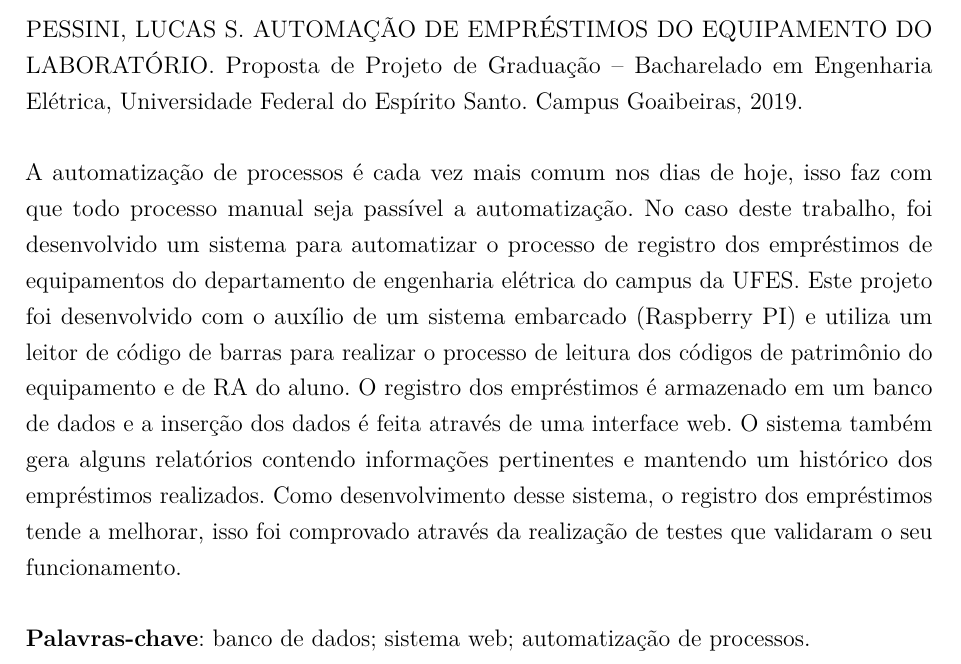
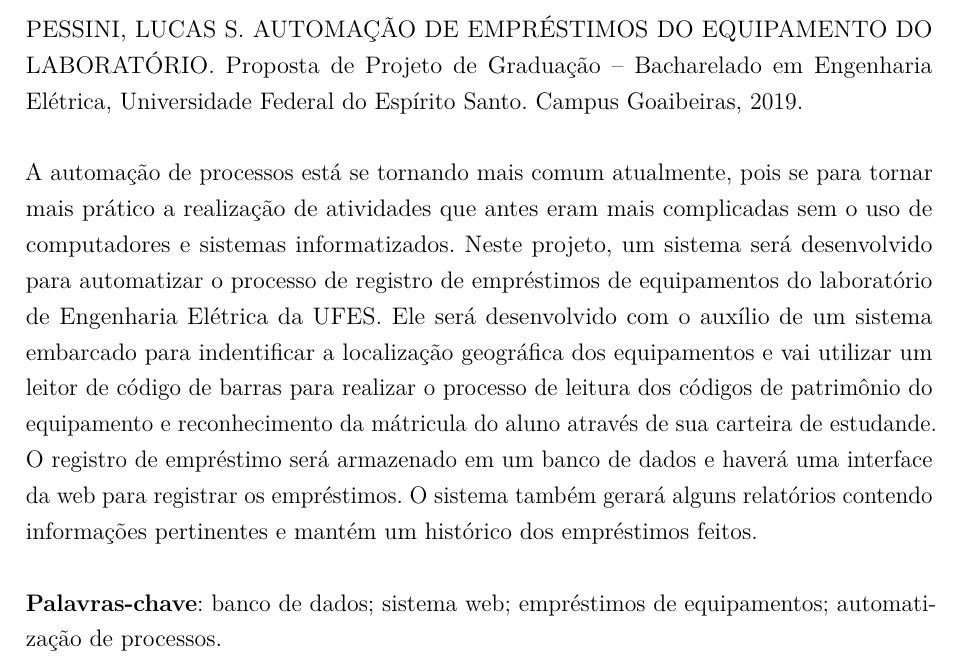
Before and after one commit to ProjetosLucas/PG1, a LaTeX thesis (PG1-Lucas/PG_NomeDoAluno.tex): part of page 3 of 27, cut so that both start at the same text. Compiled offline with pdfLaTeX.

Commit message:
Mudando o Resumo

```diff
--- a/PG1-Lucas/PG_NomeDoAluno.tex
+++ b/PG1-Lucas/PG_NomeDoAluno.tex
@@ -380,9 +380,9 @@
 PESSINI, LUCAS S. AUTOMAÇÃO DE EMPRÉSTIMOS DO EQUIPAMENTO DO LABORATÓRIO. Proposta de Projeto de Graduação – Bacharelado em Engenharia Elétrica, Universidade Federal do Espírito Santo. Campus
 Goaibeiras, 2019.
 
-A automatização de processos é cada vez mais comum nos dias de hoje, isso faz com que todo processo manual seja passível a automatização. No caso deste trabalho, foi desenvolvido um sistema para automatizar o processo de registro dos empréstimos de equipamentos do departamento de engenharia elétrica do campus da UFES. Este projeto foi desenvolvido com o auxílio de um sistema embarcado (Raspberry PI) e utiliza um leitor de código de barras para realizar o processo de leitura dos códigos de patrimônio do equipamento e de RA do aluno. O registro dos empréstimos é armazenado em um banco de dados e a inserção dos dados é feita através de uma interface web. O sistema também gera alguns relatórios contendo informações pertinentes e mantendo um histórico dos empréstimos realizados. Como desenvolvimento desse sistema, o registro dos empréstimos tende a melhorar, isso foi comprovado através da realização de testes que validaram o seu funcionamento.
+A automação de processos está se tornando mais comum atualmente, pois se para tornar mais prático a realização de atividades que antes eram mais complicadas sem o uso de computadores e sistemas informatizados.  Neste projeto, um sistema será desenvolvido para automatizar o processo de registro de empréstimos de equipamentos do laboratório de Engenharia Elétrica da UFES. Ele será desenvolvido com o auxílio de um sistema embarcado para indentificar a localização geográfica dos equipamentos e vai utilizar um leitor de código de barras para realizar o processo de leitura dos códigos de patrimônio do equipamento e reconhecimento da mátricula do aluno através de sua carteira de estudande. O registro de empréstimo será armazenado em um banco de dados e haverá uma interface da web para registrar os empréstimos. O sistema também gerará alguns relatórios contendo informações pertinentes e mantém um histórico dos empréstimos feitos.
 
-\textbf{Palavras-chave}: banco de dados; sistema web; automatização de processos.
+\textbf{Palavras-chave}: banco de dados; sistema web; empréstimos de equipamentos; automatização de processos.
 \end{resumo}
 
 %% resumo em inglês
```
